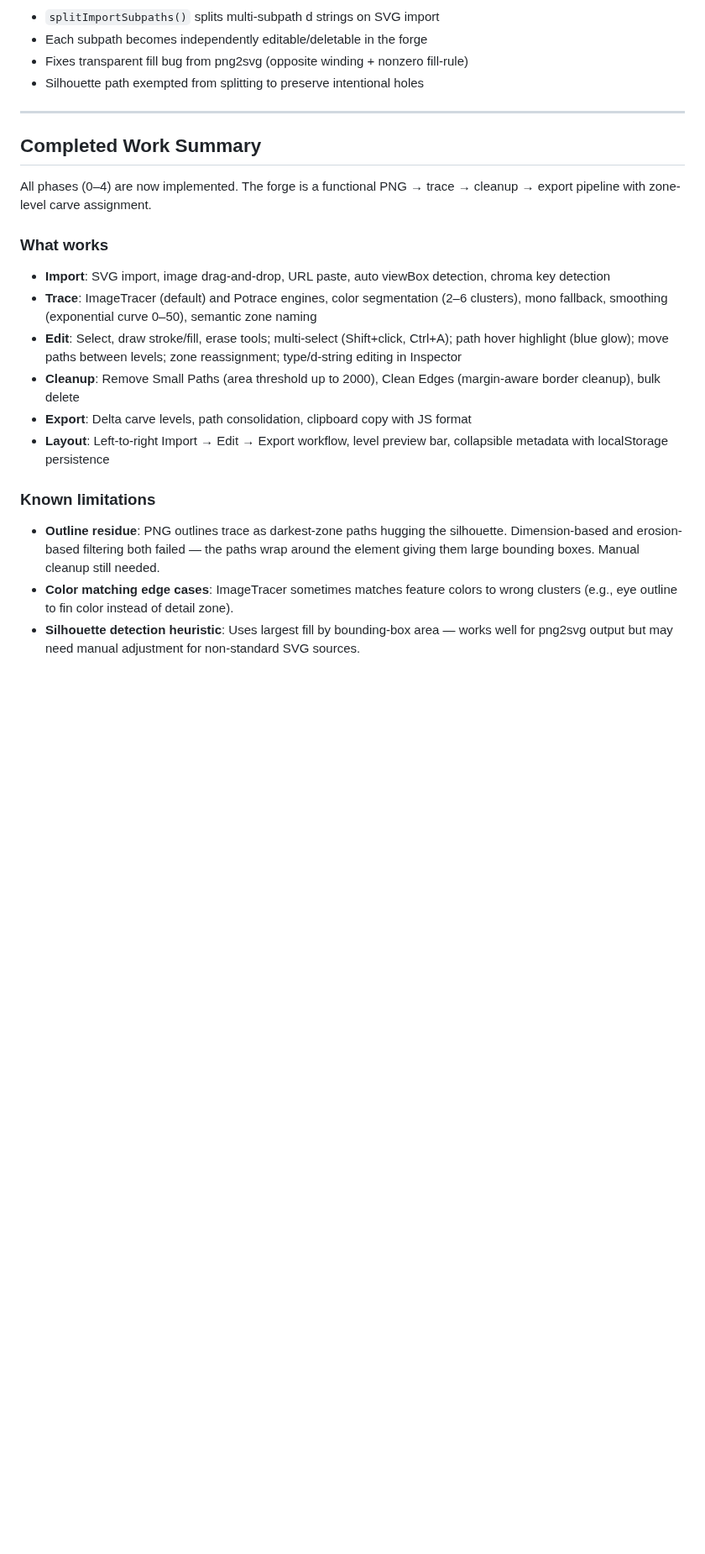
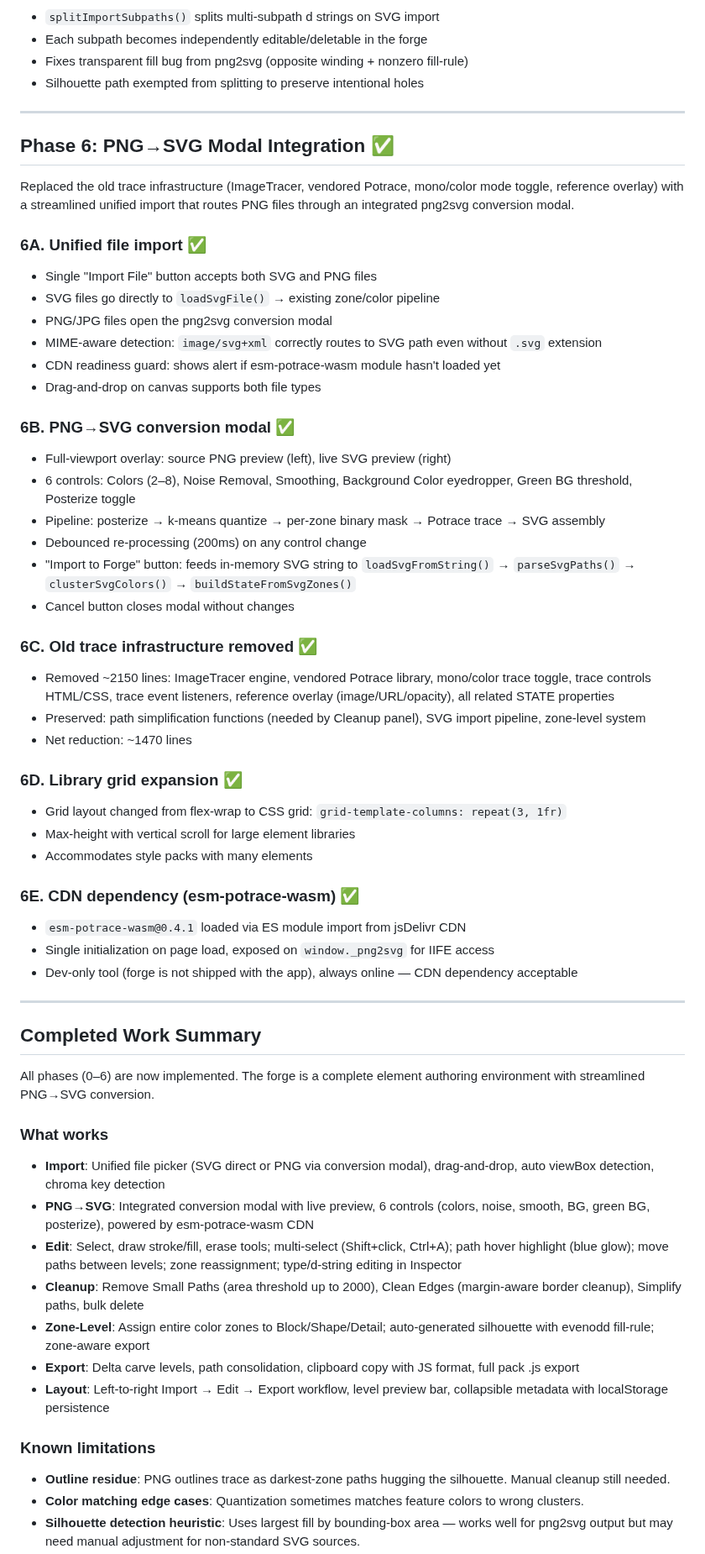
Before and after one commit to rmauceri/mokuri, a Markdown page: dev/forge-improvement-plan.md, the part around one of its changes. Shown at 84% size. GitHub-like rendering; blank space fills up the shorter version.

Commit message:
Update forge improvement plan with Phase 6 (png2svg integration)
Co-authored-by: Copilot <223556219+Copilot@users.noreply.github.com>

```diff
--- a/dev/forge-improvement-plan.md
+++ b/dev/forge-improvement-plan.md
@@ -195,19 +195,57 @@ Zone-level assignment system for the SVG import workflow. Assign entire color zo
 
 ---
 
+## Phase 6: PNG→SVG Modal Integration ✅
+
+Replaced the old trace infrastructure (ImageTracer, vendored Potrace, mono/color mode toggle, reference overlay) with a streamlined unified import that routes PNG files through an integrated png2svg conversion modal.
+
+### 6A. Unified file import ✅
+- Single "Import File" button accepts both SVG and PNG files
+- SVG files go directly to `loadSvgFile()` → existing zone/color pipeline
+- PNG/JPG files open the png2svg conversion modal
+- MIME-aware detection: `image/svg+xml` correctly routes to SVG path even without `.svg` extension
+- CDN readiness guard: shows alert if esm-potrace-wasm module hasn't loaded yet
+- Drag-and-drop on canvas supports both file types
+
+### 6B. PNG→SVG conversion modal ✅
+- Full-viewport overlay: source PNG preview (left), live SVG preview (right)
+- 6 controls: Colors (2–8), Noise Removal, Smoothing, Background Color eyedropper, Green BG threshold, Posterize toggle
+- Pipeline: posterize → k-means quantize → per-zone binary mask → Potrace trace → SVG assembly
+- Debounced re-processing (200ms) on any control change
+- "Import to Forge" button: feeds in-memory SVG string to `loadSvgFromString()` → `parseSvgPaths()` → `clusterSvgColors()` → `buildStateFromSvgZones()`
+- Cancel button closes modal without changes
+
+### 6C. Old trace infrastructure removed ✅
+- Removed ~2150 lines: ImageTracer engine, vendored Potrace library, mono/color trace toggle, trace controls HTML/CSS, trace event listeners, reference overlay (image/URL/opacity), all related STATE properties
+- Preserved: path simplification functions (needed by Cleanup panel), SVG import pipeline, zone-level system
+- Net reduction: ~1470 lines
+
+### 6D. Library grid expansion ✅
+- Grid layout changed from flex-wrap to CSS grid: `grid-template-columns: repeat(3, 1fr)`
+- Max-height with vertical scroll for large element libraries
+- Accommodates style packs with many elements
+
+### 6E. CDN dependency (esm-potrace-wasm) ✅
+- `esm-potrace-wasm@0.4.1` loaded via ES module import from jsDelivr CDN
+- Single initialization on page load, exposed on `window._png2svg` for IIFE access
+- Dev-only tool (forge is not shipped with the app), always online — CDN dependency acceptable
+
+---
+
 ## Completed Work Summary
 
-All phases (0–4) are now implemented. The forge is a functional PNG → trace → cleanup → export pipeline with zone-level carve assignment.
+All phases (0–6) are now implemented. The forge is a complete element authoring environment with streamlined PNG→SVG conversion.
 
 ### What works
-- **Import**: SVG import, image drag-and-drop, URL paste, auto viewBox detection, chroma key detection
-- **Trace**: ImageTracer (default) and Potrace engines, color segmentation (2–6 clusters), mono fallback, smoothing (exponential curve 0–50), semantic zone naming
+- **Import**: Unified file picker (SVG direct or PNG via conversion modal), drag-and-drop, auto viewBox detection, chroma key detection
+- **PNG→SVG**: Integrated conversion modal with live preview, 6 controls (colors, noise, smooth, BG, green BG, posterize), powered by esm-potrace-wasm CDN
 - **Edit**: Select, draw stroke/fill, erase tools; multi-select (Shift+click, Ctrl+A); path hover highlight (blue glow); move paths between levels; zone reassignment; type/d-string editing in Inspector
-- **Cleanup**: Remove Small Paths (area threshold up to 2000), Clean Edges (margin-aware border cleanup), bulk delete
-- **Export**: Delta carve levels, path consolidation, clipboard copy with JS format
+- **Cleanup**: Remove Small Paths (area threshold up to 2000), Clean Edges (margin-aware border cleanup), Simplify paths, bulk delete
+- **Zone-Level**: Assign entire color zones to Block/Shape/Detail; auto-generated silhouette with evenodd fill-rule; zone-aware export
+- **Export**: Delta carve levels, path consolidation, clipboard copy with JS format, full pack .js export
 - **Layout**: Left-to-right Import → Edit → Export workflow, level preview bar, collapsible metadata with localStorage persistence
 
 ### Known limitations
-- **Outline residue**: PNG outlines trace as darkest-zone paths hugging the silhouette. Dimension-based and erosion-based filtering both failed — the paths wrap around the element giving them large bounding boxes. Manual cleanup still needed.
-- **Color matching edge cases**: ImageTracer sometimes matches feature colors to wrong clusters (e.g., eye outline to fin color instead of detail zone).
+- **Outline residue**: PNG outlines trace as darkest-zone paths hugging the silhouette. Manual cleanup still needed.
+- **Color matching edge cases**: Quantization sometimes matches feature colors to wrong clusters.
 - **Silhouette detection heuristic**: Uses largest fill by bounding-box area — works well for png2svg output but may need manual adjustment for non-standard SVG sources.
```
Also changed, not shown: other parts of dev/forge-improvement-plan.md (+1 -0 lines).
